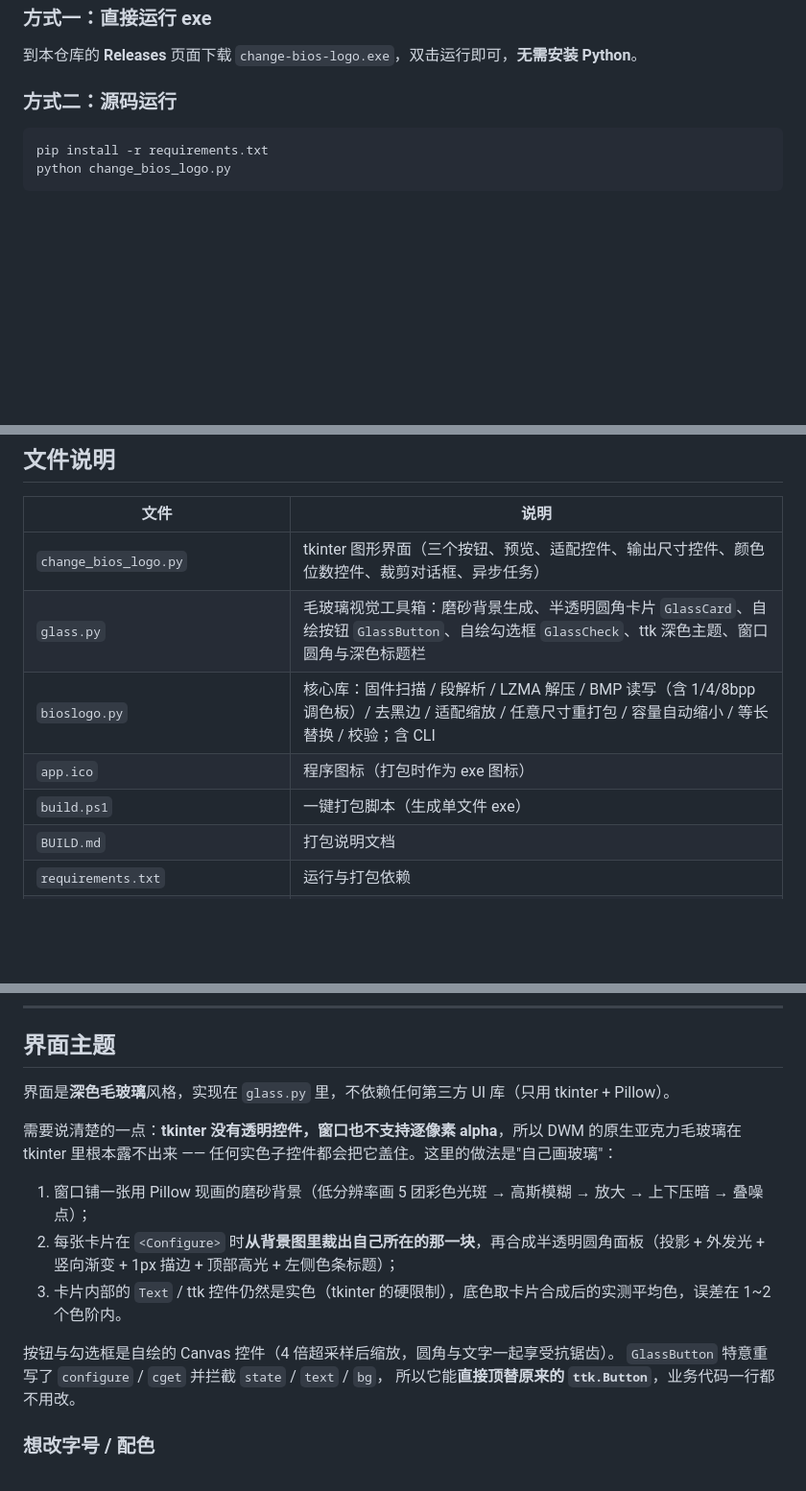
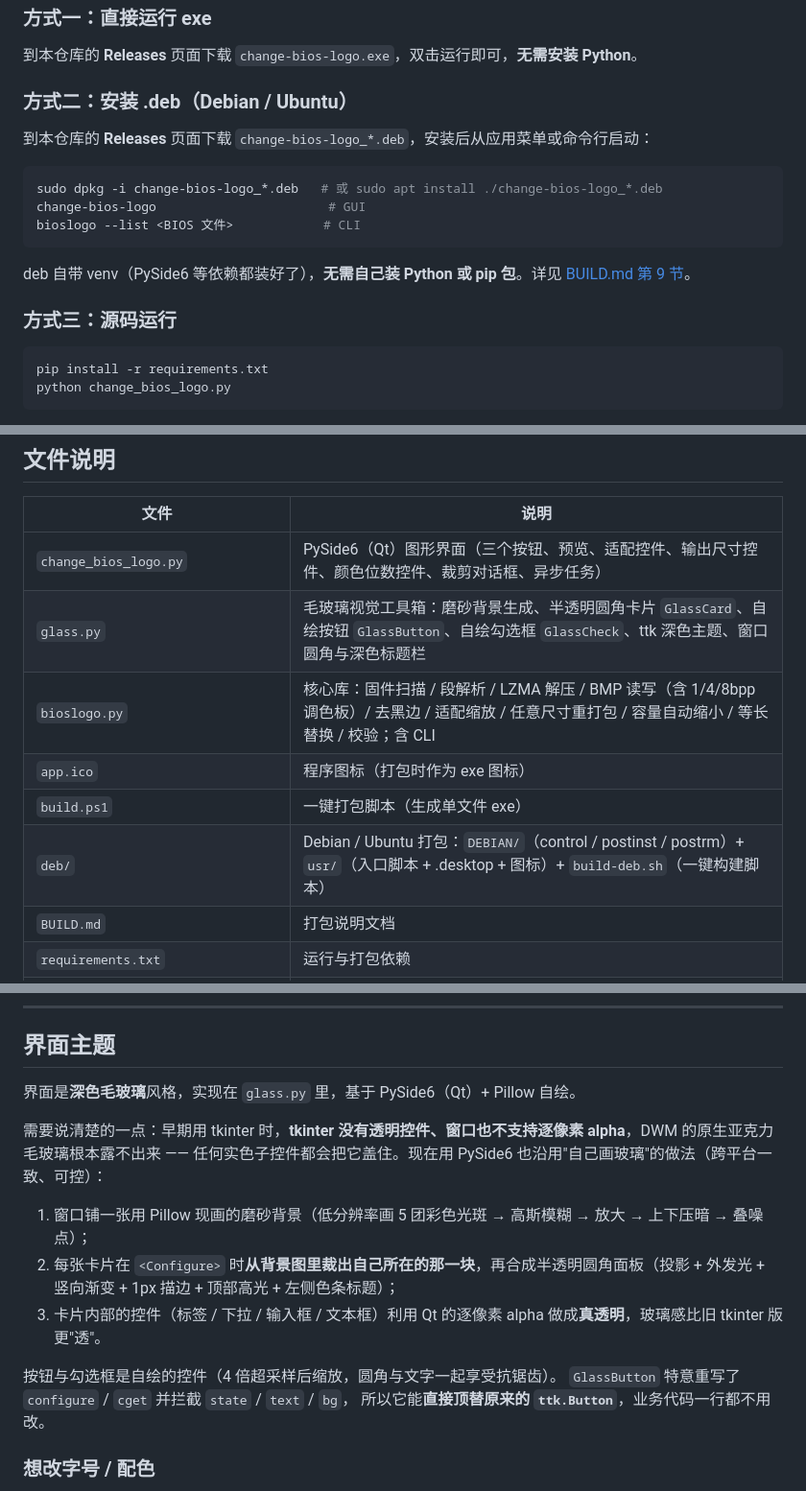
Before and after one commit to NickyWooden/change-bios-logo, a Markdown page: README.md, 3 parts joined by grey strips. Shown at 96% size. Rendered like a GitHub page; blank space fills up the shorter version.

````diff
--- a/README.md
+++ b/README.md
@@ -140,7 +140,19 @@ Windows 桌面小工具：**替换 UEFI/BIOS 固件里的开机 Logo 图片**，
 
 到本仓库的 **Releases** 页面下载 `change-bios-logo.exe`，双击运行即可，**无需安装 Python**。
 
-### 方式二：源码运行
+### 方式二：安装 .deb（Debian / Ubuntu）
+
+到本仓库的 **Releases** 页面下载 `change-bios-logo_*.deb`，安装后从应用菜单或命令行启动：
+
+```bash
+sudo dpkg -i change-bios-logo_*.deb   # 或 sudo apt install ./change-bios-logo_*.deb
+change-bios-logo                       # GUI
+bioslogo --list <BIOS 文件>            # CLI
+```
+
+deb 自带 venv（PySide6 等依赖都装好了），**无需自己装 Python 或 pip 包**。详见 [BUILD.md 第 9 节](BUILD.md#9-debian--ubuntu-打包deb)。
+
+### 方式三：源码运行
 
 ```powershell
 pip install -r requirements.txt
@@ -260,11 +272,12 @@ python bioslogo.py --in X.F44d --replace new.png --slot 1 --out out.F44d
 
 | 文件 | 说明 |
 | --- | --- |
-| `change_bios_logo.py` | tkinter 图形界面（三个按钮、预览、适配控件、输出尺寸控件、颜色位数控件、裁剪对话框、异步任务） |
+| `change_bios_logo.py` | PySide6（Qt）图形界面（三个按钮、预览、适配控件、输出尺寸控件、颜色位数控件、裁剪对话框、异步任务） |
 | `glass.py` | 毛玻璃视觉工具箱：磨砂背景生成、半透明圆角卡片 `GlassCard`、自绘按钮 `GlassButton`、自绘勾选框 `GlassCheck`、ttk 深色主题、窗口圆角与深色标题栏 |
 | `bioslogo.py` | 核心库：固件扫描 / 段解析 / LZMA 解压 / BMP 读写（含 1/4/8bpp 调色板）/ 去黑边 / 适配缩放 / 任意尺寸重打包 / 容量自动缩小 / 等长替换 / 校验；含 CLI |
 | `app.ico` | 程序图标（打包时作为 exe 图标） |
 | `build.ps1` | 一键打包脚本（生成单文件 exe） |
+| `deb/` | Debian / Ubuntu 打包：`DEBIAN/`（control / postinst / postrm）+ `usr/`（入口脚本 + .desktop + 图标）+ `build-deb.sh`（一键构建脚本） |
 | `BUILD.md` | 打包说明文档 |
 | `requirements.txt` | 运行与打包依赖 |
 | `docs\screenshot.png` | 主界面截图 |
@@ -278,16 +291,16 @@ python bioslogo.py --in X.F44d --replace new.png --slot 1 --out out.F44d
 
 ## 界面主题
 
-界面是**深色毛玻璃**风格，实现在 `glass.py` 里，不依赖任何第三方 UI 库（只用 tkinter + Pillow）。
+界面是**深色毛玻璃**风格，实现在 `glass.py` 里，基于 PySide6（Qt）+ Pillow 自绘。
 
-需要说清楚的一点：**tkinter 没有透明控件，窗口也不支持逐像素 alpha**，所以 DWM 的原生亚克力毛玻璃在 tkinter 里根本露不出来 ——
-任何实色子控件都会把它盖住。这里的做法是"自己画玻璃"：
+需要说清楚的一点：早期用 tkinter 时，**tkinter 没有透明控件、窗口也不支持逐像素 alpha**，DWM 的原生亚克力毛玻璃根本露不出来 ——
+任何实色子控件都会把它盖住。现在用 PySide6 也沿用"自己画玻璃"的做法（跨平台一致、可控）：
 
 1. 窗口铺一张用 Pillow 现画的磨砂背景（低分辨率画 5 团彩色光斑 → 高斯模糊 → 放大 → 上下压暗 → 叠噪点）；
 2. 每张卡片在 `<Configure>` 时**从背景图里裁出自己所在的那一块**，再合成半透明圆角面板（投影 + 外发光 + 竖向渐变 + 1px 描边 + 顶部高光 + 左侧色条标题）；
-3. 卡片内部的 `Text` / ttk 控件仍然是实色（tkinter 的硬限制），底色取卡片合成后的实测平均色，误差在 1~2 个色阶内。
+3. 卡片内部的控件（标签 / 下拉 / 输入框 / 文本框）利用 Qt 的逐像素 alpha 做成**真透明**，玻璃感比旧 tkinter 版更"透"。
 
-按钮与勾选框是自绘的 Canvas 控件（4 倍超采样后缩放，圆角与文字一起享受抗锯齿）。
+按钮与勾选框是自绘的控件（4 倍超采样后缩放，圆角与文字一起享受抗锯齿）。
 `GlassButton` 特意重写了 `configure` / `cget` 并拦截 `state` / `text` / `bg`，
 所以它能**直接顶替原来的 `ttk.Button`**，业务代码一行都不用改。
 
````
Also changed, not shown: other parts of README.md (+2 -2 lines), BUILD.md (+108 -10 lines).
